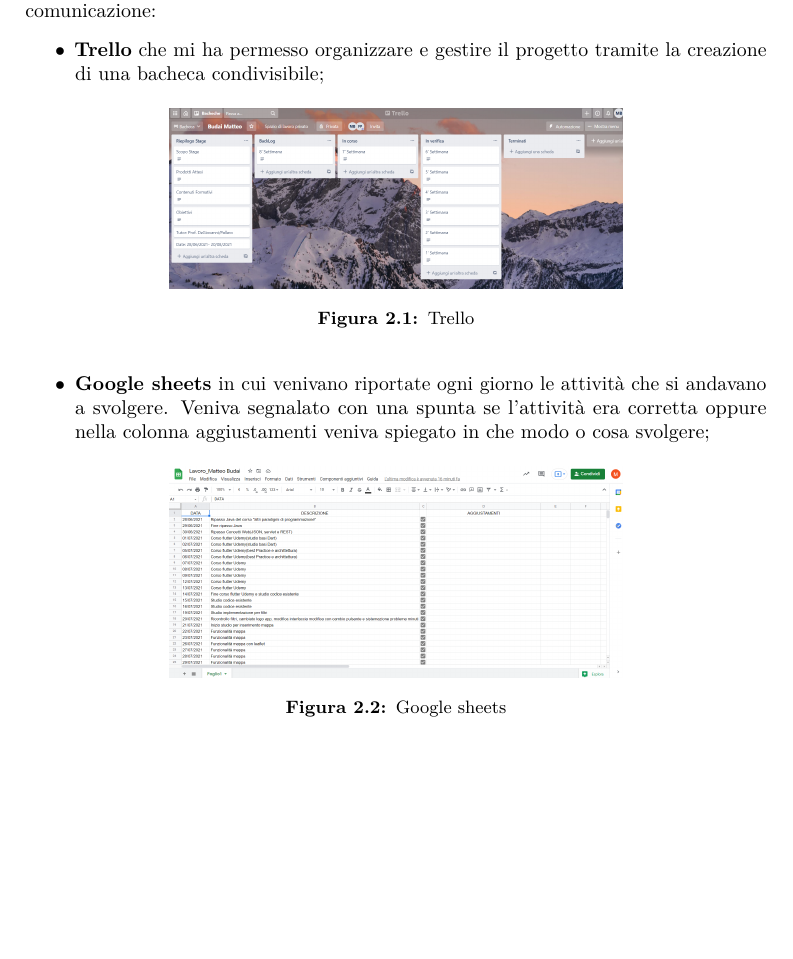
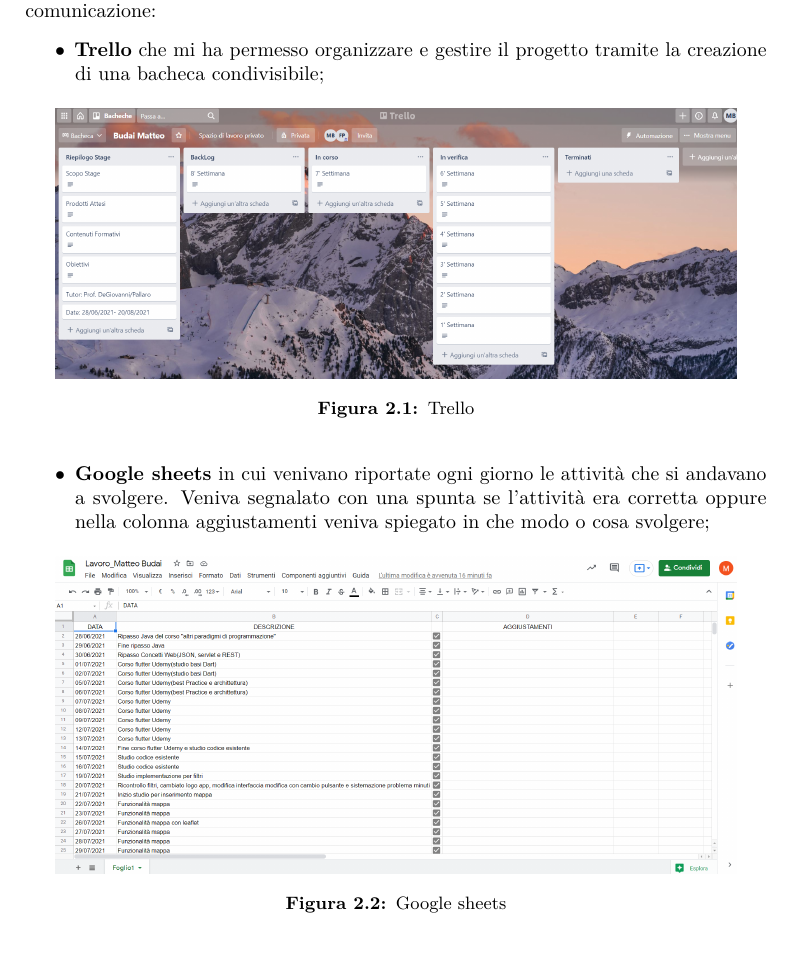
Before and after one commit to matteobudai/tesi-triennale, a LaTeX thesis (tesi.tex, which reads capitoli/capitolo-2.tex): part of page 16 of 27, cut so that both start at the same text, the shorter picture padded with empty space. Compiled offline with pdfLaTeX.

Commit message:
aggiustamento immagini cap2

```diff
--- a/capitoli/capitolo-2.tex
+++ b/capitoli/capitolo-2.tex
@@ -245,14 +245,14 @@
 	\item \textbf{Trello} che mi ha permesso organizzare e gestire il progetto tramite la creazione di una bacheca condivisibile;
 	\begin{figure}[htbp]
 		\centering
-		\includegraphics[width=8cm]{immagini/trello.png}
+		\includegraphics[width=12cm]{immagini/trello.png}
 		\caption{Trello}
 		\label{fig:Trello}
 	\end{figure}
 	\item \textbf{Google sheets} in cui venivano riportate ogni giorno le attività che si andavano a svolgere. Veniva segnalato con una spunta se l'attività era corretta oppure nella colonna aggiustamenti veniva spiegato in che modo o cosa svolgere;
 	\begin{figure}[htbp]
 		\centering
-		\includegraphics[width=8cm]{immagini/googlesheet.png}
+		\includegraphics[width=12cm]{immagini/googlesheet.png}
 		\caption{Google sheets}
 		\label{fig:Google sheets}
 	\end{figure}
```
Also changed, not shown: tesi.pdf, 1 other file.
